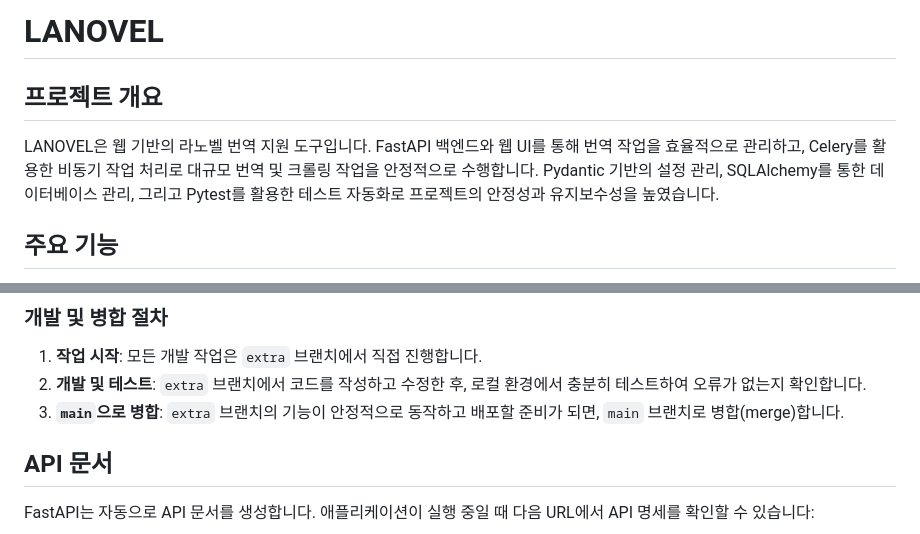
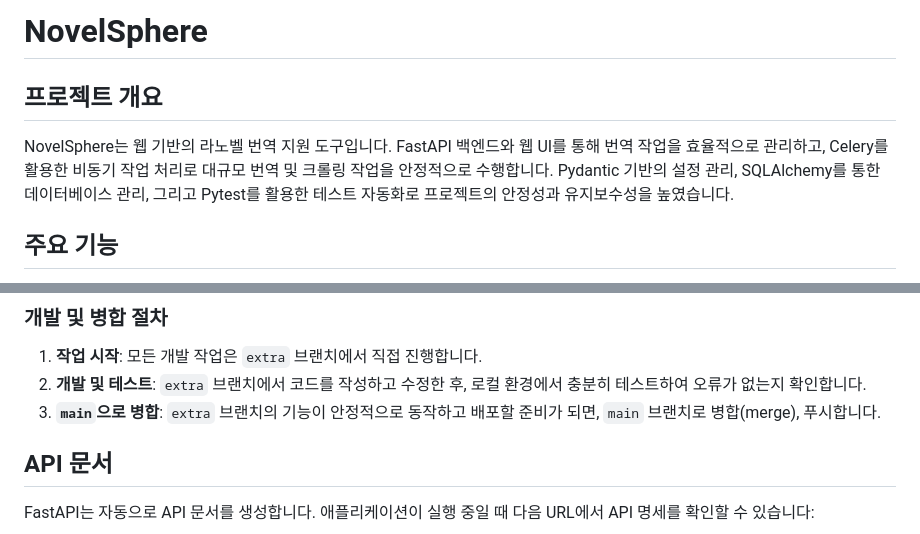
Before and after one commit to programmiy/NovelSphere, a Markdown page: README.md, 2 parts joined by grey strips. Rendered like a GitHub page.

Commit message:
Rename project from LANOVEL to NovelSphere
Updated project name from LANOVEL to NovelSphere in the README.

```diff
--- a/README.md
+++ b/README.md
@@ -1,8 +1,8 @@
-# LANOVEL
+# NovelSphere
 
 ## 프로젝트 개요
 
-LANOVEL은 웹 기반의 라노벨 번역 지원 도구입니다. FastAPI 백엔드와 웹 UI를 통해 번역 작업을 효율적으로 관리하고, Celery를 활용한 비동기 작업 처리로 대규모 번역 및 크롤링 작업을 안정적으로 수행합니다. Pydantic 기반의 설정 관리, SQLAlchemy를 통한 데이터베이스 관리, 그리고 Pytest를 활용한 테스트 자동화로 프로젝트의 안정성과 유지보수성을 높였습니다.
+NovelSphere는 웹 기반의 라노벨 번역 지원 도구입니다. FastAPI 백엔드와 웹 UI를 통해 번역 작업을 효율적으로 관리하고, Celery를 활용한 비동기 작업 처리로 대규모 번역 및 크롤링 작업을 안정적으로 수행합니다. Pydantic 기반의 설정 관리, SQLAlchemy를 통한 데이터베이스 관리, 그리고 Pytest를 활용한 테스트 자동화로 프로젝트의 안정성과 유지보수성을 높였습니다.
 
 ## 주요 기능
 
@@ -97,7 +97,7 @@ Docker를 사용하지 않고 로컬 환경에서 직접 실행하려면 다음
 
 1.  **작업 시작**: 모든 개발 작업은 `extra` 브랜치에서 직접 진행합니다.
 2.  **개발 및 테스트**: `extra` 브랜치에서 코드를 작성하고 수정한 후, 로컬 환경에서 충분히 테스트하여 오류가 없는지 확인합니다.
-3.  **`main`으로 병합**: `extra` 브랜치의 기능이 안정적으로 동작하고 배포할 준비가 되면, `main` 브랜치로 병합(merge)합니다.
+3.  **`main`으로 병합**: `extra` 브랜치의 기능이 안정적으로 동작하고 배포할 준비가 되면, `main` 브랜치로 병합(merge), 푸시합니다.
 
 ## API 문서
 
```
